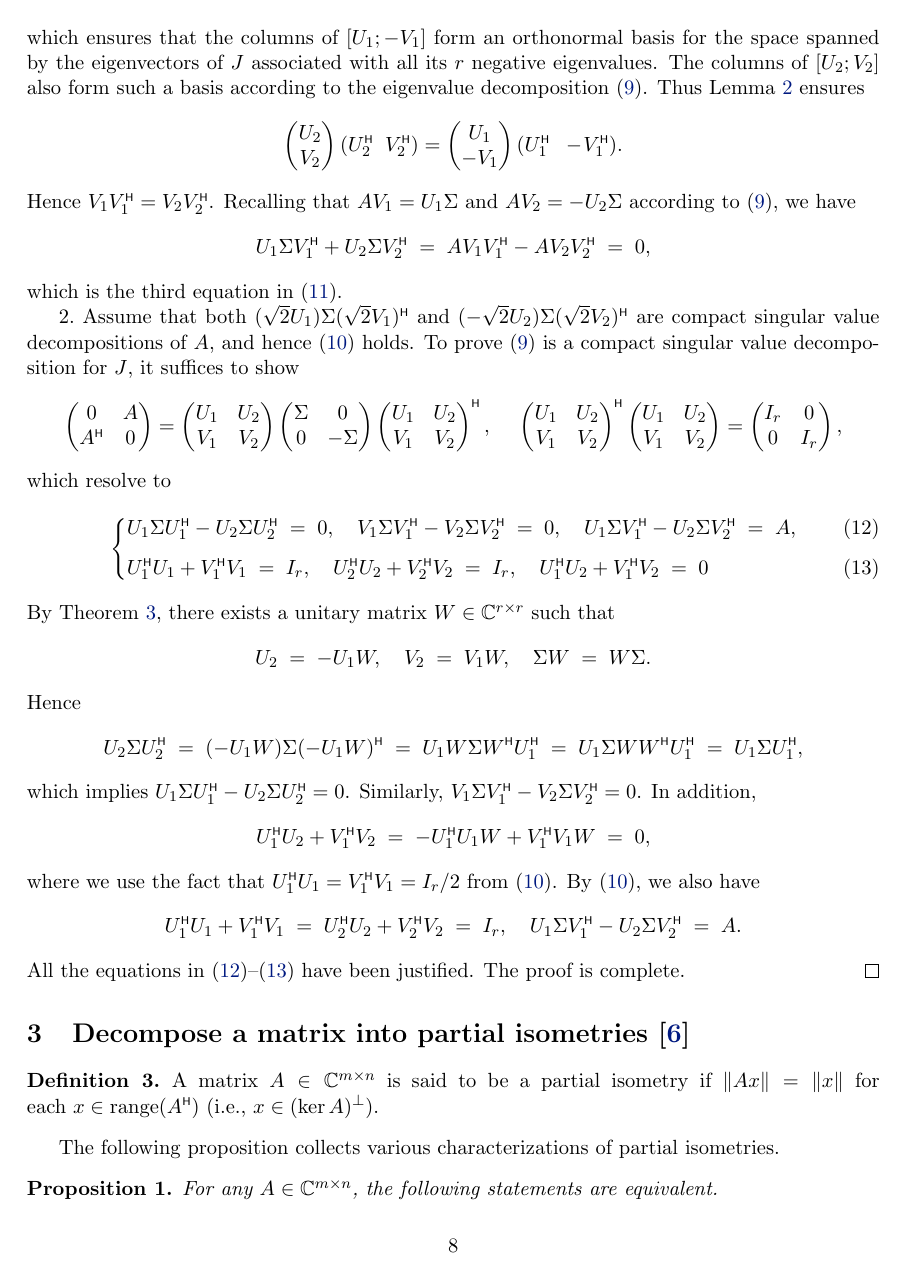
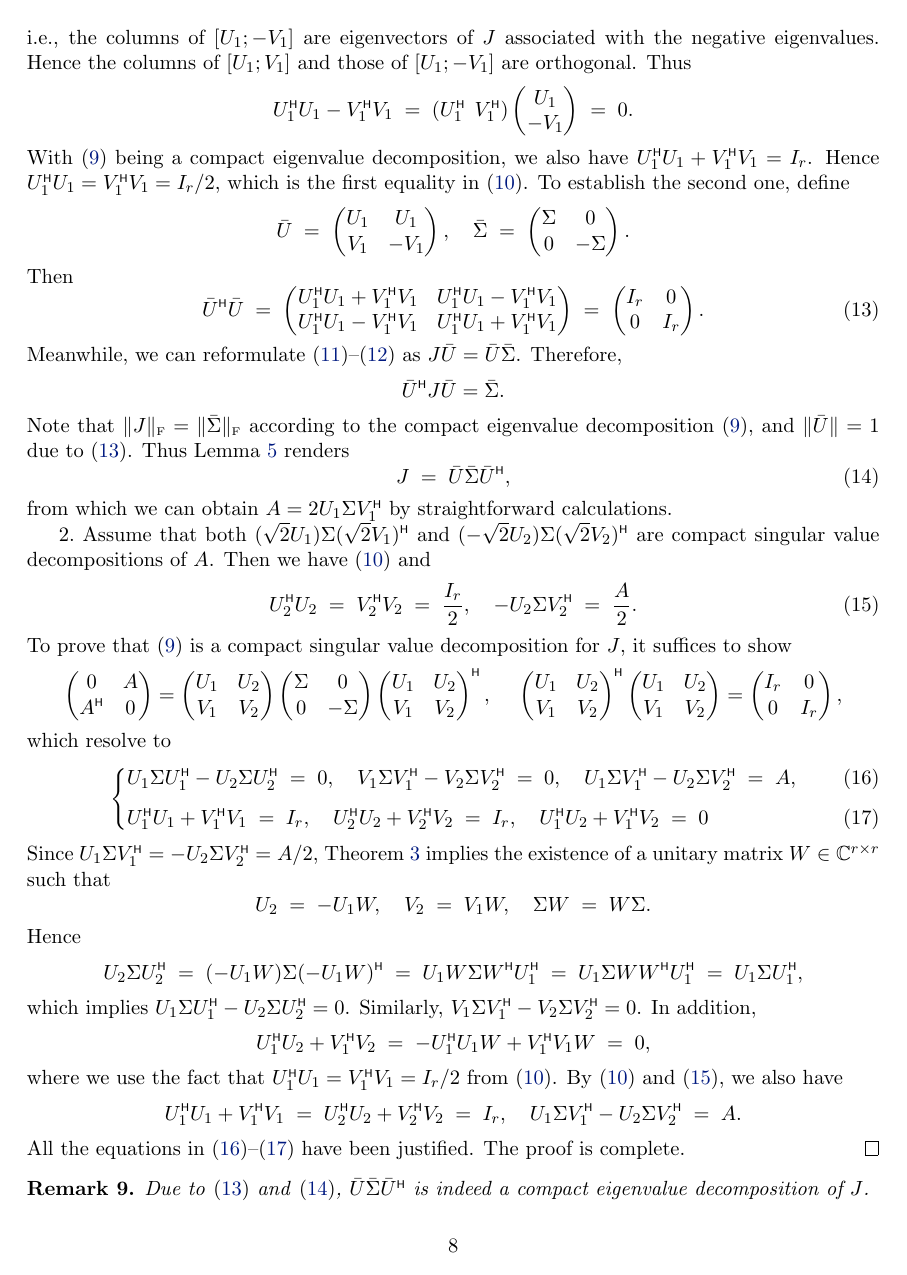
Before and after one commit to equipez/svd, a LaTeX paper (svd.tex): page 8 of 14. Compiled offline with pdfLaTeX.

Commit message:
2021-02-28-18:02:22-HKT improve lanczos

```diff
--- a/svd.tex
+++ b/svd.tex
@@ -1007,3 +993,4 @@ The proof is complete.
     %\quad U_1^\hmt U_1 + (-V_1)^\hmt (-V_1) = I_r.
   \end{equation}
   \ie, the columns of~$[U_1; -V_1]$ are eigenvectors of~$J$ associated with the negative eigenvalues.
+  Hence the columns of~$[U_1; V_1]$ and those of~$[U_1; -V_1]$ are orthogonal. Thus
@@ -1013,38 +997,65 @@ The proof is complete.
   \begin{equation*}
-    U_1^\hmt U_1 + (-V_1)^\hmt (-V_1) \;=\; U_1^\hmt U_1 + V_1^\hmt V_1 \;=\; I_r,
-  \end{equation*}
-  which ensures that
-  the columns of~$[U_1; -V_1]$ form an orthonormal basis for the space spanned by the eigenvectors
-  of~$J$ associated with all its~$r$ negative eigenvalues. The columns of~$[U_2; V_2]$
-  also form such a basis according to the eigenvalue decomposition~\eqref{eq:evdJ}. Thus
-  Lemma~\ref{lem:unitary} ensures
-  \begin{equation*}
-    \begin{pmatrix}
-      U_2\\
-      V_2
-    \end{pmatrix}
-    (U_2^\hmt\;\; V_2^\hmt)
-    =
+    U_1^\hmt U_1 -V_1^\hmt V_1 \;=\;
+    (U_1^\hmt \;\, V_1^\hmt)
     \begin{pmatrix}
       U_1\\
       -V_1
+    \end{pmatrix} \;=\;0.
+  \end{equation*}
+  With~\eqref{eq:evdJ} being a compact eigenvalue decomposition, we also have~$U_1^\hmt U_1 + V_1^\hmt V_1 = I_r$.
+  Hence $U_1^\hmt U_1 = V_1^\hmt V_1= {I_r}/{2}$,
+  which is the first equality in~\eqref{eq:svdA}. To establish the second one, define
+  \begin{equation*}
+    \bar{U}\;=\;
+    \begin{pmatrix}
+      U_1 & U_1 \\
+      V_1 & -V_1
+    \end{pmatrix},
+    \quad
+      \bar{\Sigma} \;=\;
+    \begin{pmatrix}
+        \Sigma & 0\\
+        0&-\Sigma
+    \end{pmatrix}.
+  \end{equation*}
+  Then
+  \begin{equation}
+    \label{eq:zortho}
+    \bar{U}^\hmt \bar{U} \;=\;
+    \begin{pmatrix}
+      U_1^\hmt U_1 + V_1^\hmt V_1 & U_1^\hmt U_1-V_1^\hmt V_1\\
+      U_1^\hmt U_1 - V_1^\hmt V_1 & U_1^\hmt U_1+V_1^\hmt V_1
     \end{pmatrix}
-    (U_1^\hmt\;\; -\!V_1^\hmt).
-  \end{equation*}
-  Hence~$V_1V_1^\hmt = V_2V_2^\hmt$. Recalling that~$AV_1 = U_1\Sigma$ and~$AV_2 = -U_2\Sigma$
-  according to~\eqref{eq:evdJ},
-  we have
-  \begin{equation*}
-    U_1\Sigma V_1^\hmt + U_2\Sigma V_2^\hmt
-    \;=\; AV_1V_1^\hmt - AV_2V_2^\hmt
-    \;=\; 0,
-  \end{equation*}
-  which is the third equation in~\eqref{eq:evdJdiff}.
+    \;=\;
+    \begin{pmatrix}
+      I_r & 0\\
+      0 & I_r
+    \end{pmatrix}.
+  \end{equation}
+  Meanwhile, we can reformulate~\eqref{eq:evd1}--\eqref{eq:evd2} as $J\bar{U}= \bar{U}\bar{\Sigma}$.
+  Therefore,
+  \[
+  \bar{U}^\hmt J \bar{U} = \bar{\Sigma}.
+  \]
+  Note that~$\|J\|_\fro = \|\bar{\Sigma}\|_\fro$ according to the compact eigenvalue
+  decomposition~\eqref{eq:evdJ},
+  and~$\|\bar{U}\|=1$ due to~\eqref{eq:zortho}.
+  Thus Lemma~\ref{lem:uav} renders
+    \begin{equation}
+      \label{eq:jdec}
+      J \;=\; \bar{U}\bar{\Sigma}\bar{U}^\hmt,
+    \end{equation}
+  from which we can obtain $A = 2U_1\Sigma V_1^\hmt$ by straightforward calculations.
 
   2.~Assume that both~$(\sqrt{2}U_1)\Sigma (\sqrt{2}V_1)^\hmt$
-  and~$(-\sqrt{2}U_2)\Sigma(\sqrt{2}V_2)^\hmt$ are compact singular value decompositions of~$A$, and
-  hence~\eqref{eq:svdA} holds.
-  To prove~\eqref{eq:evdJ} is a compact singular value decomposition for~$J$, it suffices to show
+  and~$(-\sqrt{2}U_2)\Sigma(\sqrt{2}V_2)^\hmt$ are compact singular value decompositions of~$A$.
+  Then we have~\eqref{eq:svdA} and
+  \begin{equation}
+    \label{eq:svdA2}
+     U_2^\hmt U_2 \;=\; V_2^\hmt V_2 \;=\; \dfrac{I_r}{2},
+    \quad -U_2\Sigma V_2^\hmt \;=\; \dfrac{A}{2}.
+  \end{equation}
+  To prove that~\eqref{eq:evdJ} is a compact singular value decomposition for~$J$, it suffices to show
   \begin{equation*}
     \begin{pmatrix}
       0 & A\\
@@ -1089,7 +1100,8 @@ The proof is complete.
     U_2^\hmt U_2 + V_2^\hmt V_2 \;=\; I_r, \quad
     U_1^\hmt U_2 + V_1^\hmt V_2 \;=\; 0
   \end{empheq}
-  By Theorem~\ref{th:svdunique}, there exists a unitary matrix~$W\in \CC^{r\times r}$ such that
+  Since~$U_1\Sigma V_1^\hmt = -U_2\Sigma V_2^\hmt = A/2$, Theorem~\ref{th:svdunique} implies
+  the existence of a unitary matrix~$W\in \CC^{r\times r}$ such that
   \begin{equation*}
     U_2 \;=\; -U_1W, \quad V_2 \;=\; V_1W, \quad \Sigma W \;=\; W\Sigma.
   \end{equation*}
@@ -1104,7 +1116,7 @@ The proof is complete.
     U_1^\hmt U_2 + V_1^\hmt V_2 \;=\; -U_1^\hmt U_1W + V_1^\hmt V_1W \;=\; 0,
   \end{equation*}
   where we use the fact that~$U_1^\hmt U_1 = V_1^\hmt V_1 = I_r/2$ from~\eqref{eq:svdA}.
-  By~\eqref{eq:svdA}, we also have
+  By~\eqref{eq:svdA} and~\eqref{eq:svdA2}, we also have
   \begin{equation*}
     U_1^\hmt U_1 + V_1^\hmt V_1 \;=\;  U_2^\hmt U_2 + V_2^\hmt V_2 \;=\; I_r, \quad U_1\Sigma V_1^\hmt
     - U_2\Sigma V_2^\hmt \;=\; A.
@@ -1113,6 +1125,10 @@ The proof is complete.
   complete.
 \end{proof}
 
+\begin{remark}
+  Due to~\eqref{eq:zortho} and~\eqref{eq:jdec},
+  $\bar{U}\bar{\Sigma}\bar{U}^\hmt$ is indeed a compact eigenvalue decomposition of~$J$.
+\end{remark}
 
 
 \section{Decompose a matrix into partial isometries~\cite{Koranyi_2001}}
```
Also changed, not shown: svd.pdf, svd.tex (72 more changed lines), 2 other files.
